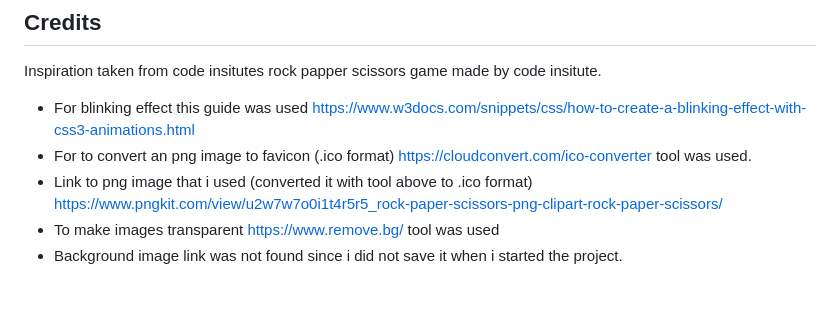
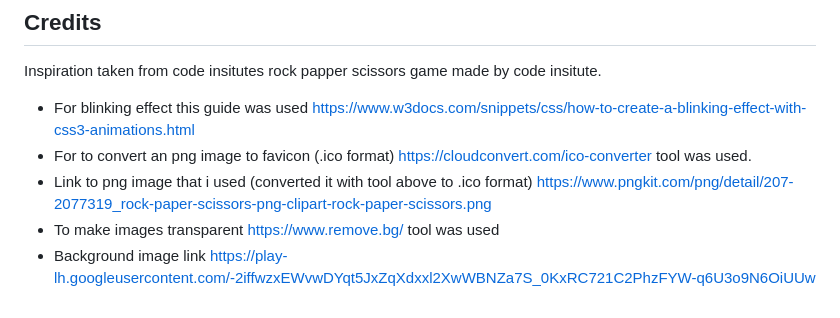
Before and after one commit to CamillaTH/portfolio-2, a Markdown page: README.md, the part around the change. GitHub-like rendering.

Commit message:
added link to background image

```diff
--- a/README.md
+++ b/README.md
@@ -231,6 +231,6 @@ Inspiration taken from code insitutes rock papper scissors game made by code ins
 https://www.w3docs.com/snippets/css/how-to-create-a-blinking-effect-with-css3-animations.html
 * For to convert an png image to favicon (.ico format)
 https://cloudconvert.com/ico-converter tool was used.
-* Link to png image that i used (converted it with tool above to .ico format) https://www.pngkit.com/view/u2w7w7o0i1t4r5r5_rock-paper-scissors-png-clipart-rock-paper-scissors/
+* Link to png image that i used (converted it with tool above to .ico format) https://www.pngkit.com/png/detail/207-2077319_rock-paper-scissors-png-clipart-rock-paper-scissors.png
 * To make images transparent https://www.remove.bg/ tool was used
-* Background image link was not found since i did not save it when i started the project.
+* Background image link https://play-lh.googleusercontent.com/-2iffwzxEWvwDYqt5JxZqXdxxl2XwWBNZa7S_0KxRC721C2PhzFYW-q6U3o9N6OiUUw
```
